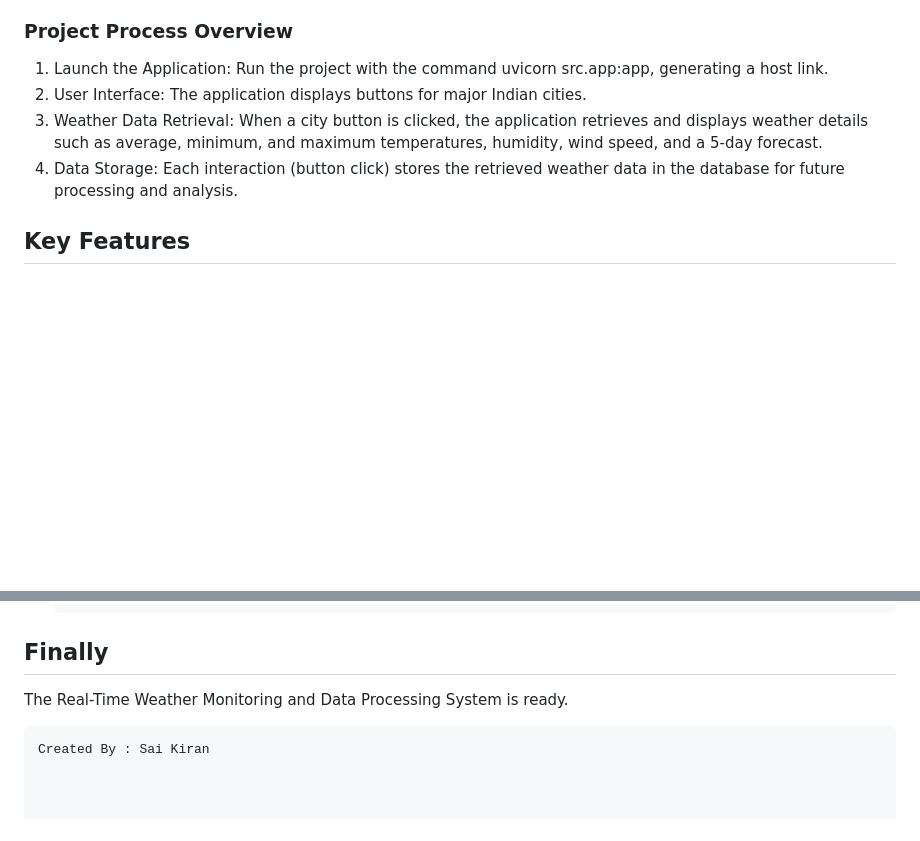
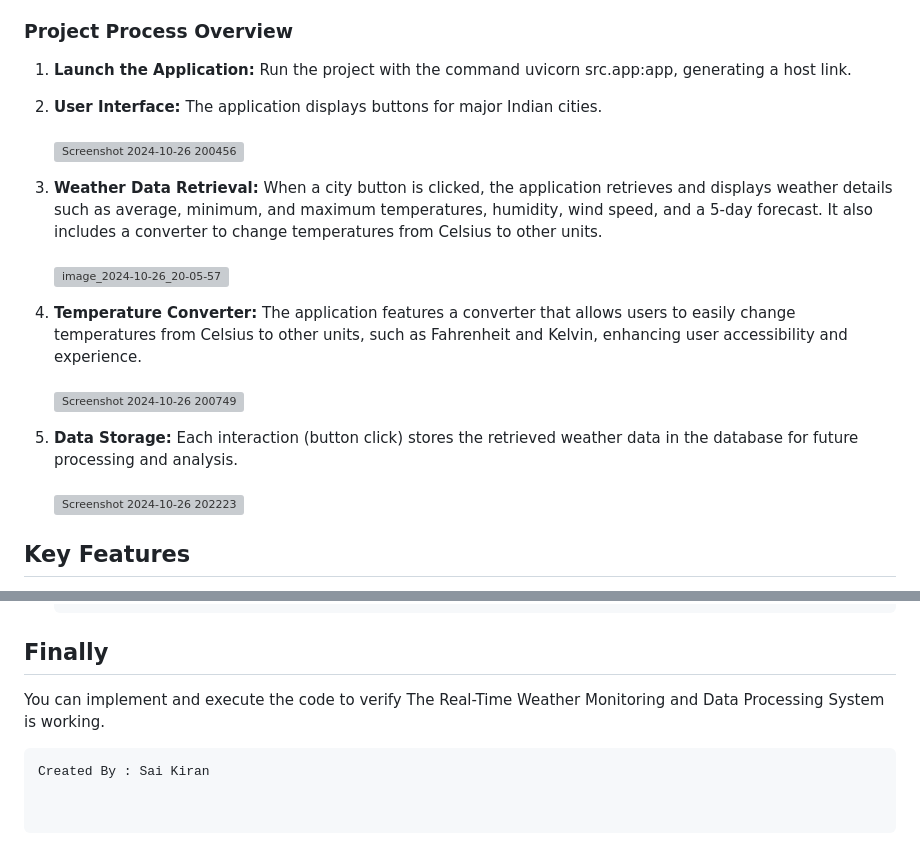
Before and after one commit to saikiran1309/Weather-Monitoring-System, a Markdown page: README.md, 2 parts joined by grey strips. GitHub-like rendering; blank space fills up the shorter version; grey boxes are pictures that could not be loaded.

````diff
--- a/README.md
+++ b/README.md
@@ -29,10 +29,18 @@ This project aims to create a real-time data processing system to monitor and an
 When we run the project using the command uvicorn src.app:app, it generates a host link. Upon accessing this link, we see buttons representing major metros in India: Delhi, Mumbai, Chennai, Bangalore, Kolkata, and Hyderabad. Clicking on any city button displays detailed weather information, including the average temperature, minimum and maximum temperatures, humidity, wind speed, and a 5-day forecast for that particular city. Additionally, each click on these buttons stores the data in the database, which is helpful for future data processing.
 
 ### Project Process Overview
-1. Launch the Application: Run the project with the command uvicorn src.app:app, generating a host link.
-2. User Interface: The application displays buttons for major Indian cities.
-3. Weather Data Retrieval: When a city button is clicked, the application retrieves and displays weather details such as average, minimum, and maximum temperatures, humidity, wind speed, and a 5-day forecast.
-4. Data Storage: Each interaction (button click) stores the retrieved weather data in the database for future processing and analysis.
+1. **Launch the Application:** Run the project with the command uvicorn src.app:app, generating a host link.
+2. **User Interface:** The application displays buttons for major Indian cities.<br><br>
+   ![Screenshot 2024-10-26 200456](https://github.com/user-attachments/assets/25bb1bd5-15ae-435a-b81f-209f88d6bb18)
+
+3. **Weather Data Retrieval:** When a city button is clicked, the application retrieves and displays weather details such as average, minimum, and maximum temperatures, humidity, wind speed, and a 5-day forecast. It also includes a converter to change temperatures from Celsius to other units.<br><br>
+   ![image_2024-10-26_20-05-57](https://github.com/user-attachments/assets/0541d7d1-182d-4090-b247-f2ccefc5f052)
+
+4. **Temperature Converter:** The application features a converter that allows users to easily change temperatures from Celsius to other units, such as Fahrenheit and Kelvin, enhancing user accessibility and experience.<br><br>
+   ![Screenshot 2024-10-26 200749](https://github.com/user-attachments/assets/7be3637c-e097-4292-9eb9-44c84f5f0a1b)
+
+5. **Data Storage:** Each interaction (button click) stores the retrieved weather data in the database for future processing and analysis.<br><br>
+   ![Screenshot 2024-10-26 202223](https://github.com/user-attachments/assets/040a2fc6-1d2e-4ad2-a980-a86c8b3aa3d0)
 
 ## Key Features
 
@@ -109,6 +117,6 @@ When we run the project using the command uvicorn src.app:app, it generates a ho
    ```
 
 ## Finally
-The Real-Time Weather Monitoring and Data Processing System is ready.
+You can implement and execute the code to verify The Real-Time Weather Monitoring and Data Processing System is working.
 ```
 Created By : Sai Kiran
````
